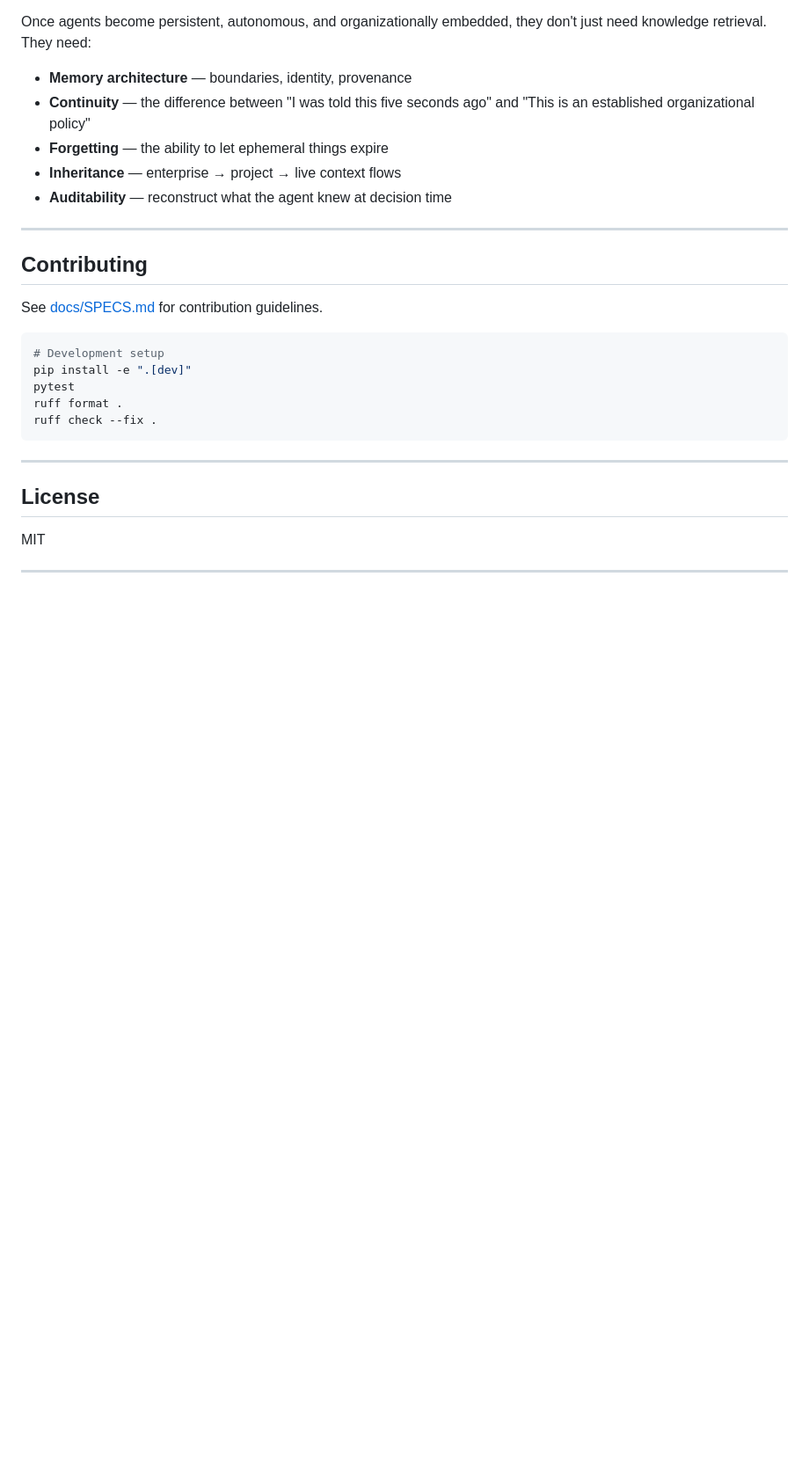
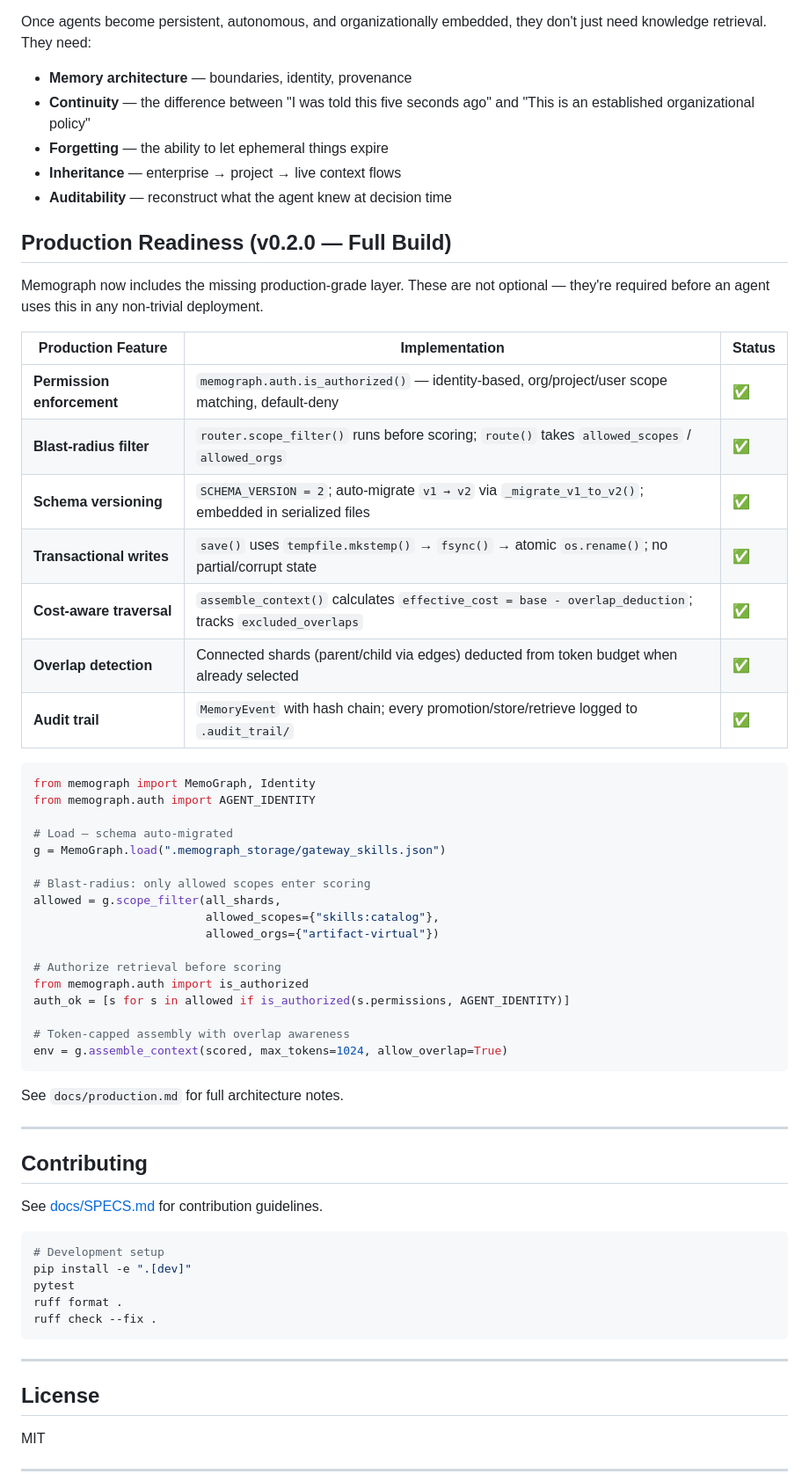
Before and after one commit to artifact-opensource/memograph, a Markdown page: README.md, the part around the change. Shown at 88% size. Rendered like a GitHub page; blank space fills up the shorter version.

````diff
--- a/README.md
+++ b/README.md
@@ -273,6 +273,42 @@ Once agents become persistent, autonomous, and organizationally embedded, they d
 - **Inheritance** — enterprise → project → live context flows
 - **Auditability** — reconstruct what the agent knew at decision time
 
+## Production Readiness (v0.2.0 — Full Build)
+
+Memograph now includes the missing production-grade layer. These are not optional — they're required before an agent uses this in any non-trivial deployment.
+
+| Production Feature | Implementation | Status |
+|---|---|---|
+| **Permission enforcement** | `memograph.auth.is_authorized()` — identity-based, org/project/user scope matching, default-deny | ✅ |
+| **Blast-radius filter** | `router.scope_filter()` runs before scoring; `route()` takes `allowed_scopes` / `allowed_orgs` | ✅ |
+| **Schema versioning** | `SCHEMA_VERSION = 2`; auto-migrate `v1 → v2` via `_migrate_v1_to_v2()`; embedded in serialized files | ✅ |
+| **Transactional writes** | `save()` uses `tempfile.mkstemp()` → `fsync()` → atomic `os.rename()`; no partial/corrupt state | ✅ |
+| **Cost-aware traversal** | `assemble_context()` calculates `effective_cost = base - overlap_deduction`; tracks `excluded_overlaps` | ✅ |
+| **Overlap detection** | Connected shards (parent/child via edges) deducted from token budget when already selected | ✅ |
+| **Audit trail** | `MemoryEvent` with hash chain; every promotion/store/retrieve logged to `.audit_trail/` | ✅ |
+
+```python
+from memograph import MemoGraph, Identity
+from memograph.auth import AGENT_IDENTITY
+
+# Load — schema auto-migrated
+g = MemoGraph.load(".memograph_storage/gateway_skills.json")
+
+# Blast-radius: only allowed scopes enter scoring
+allowed = g.scope_filter(all_shards,
+                         allowed_scopes={"skills:catalog"},
+                         allowed_orgs={"artifact-virtual"})
+
+# Authorize retrieval before scoring
+from memograph.auth import is_authorized
+auth_ok = [s for s in allowed if is_authorized(s.permissions, AGENT_IDENTITY)]
+
+# Token-capped assembly with overlap awareness
+env = g.assemble_context(scored, max_tokens=1024, allow_overlap=True)
+```
+
+See `docs/production.md` for full architecture notes.
+
 ---
 
 ## Contributing
````
Also changed, not shown: docs/DOGFOOD_REPORT.md (+6 -0 lines), docs/production.md (added, +114 -0 lines).
